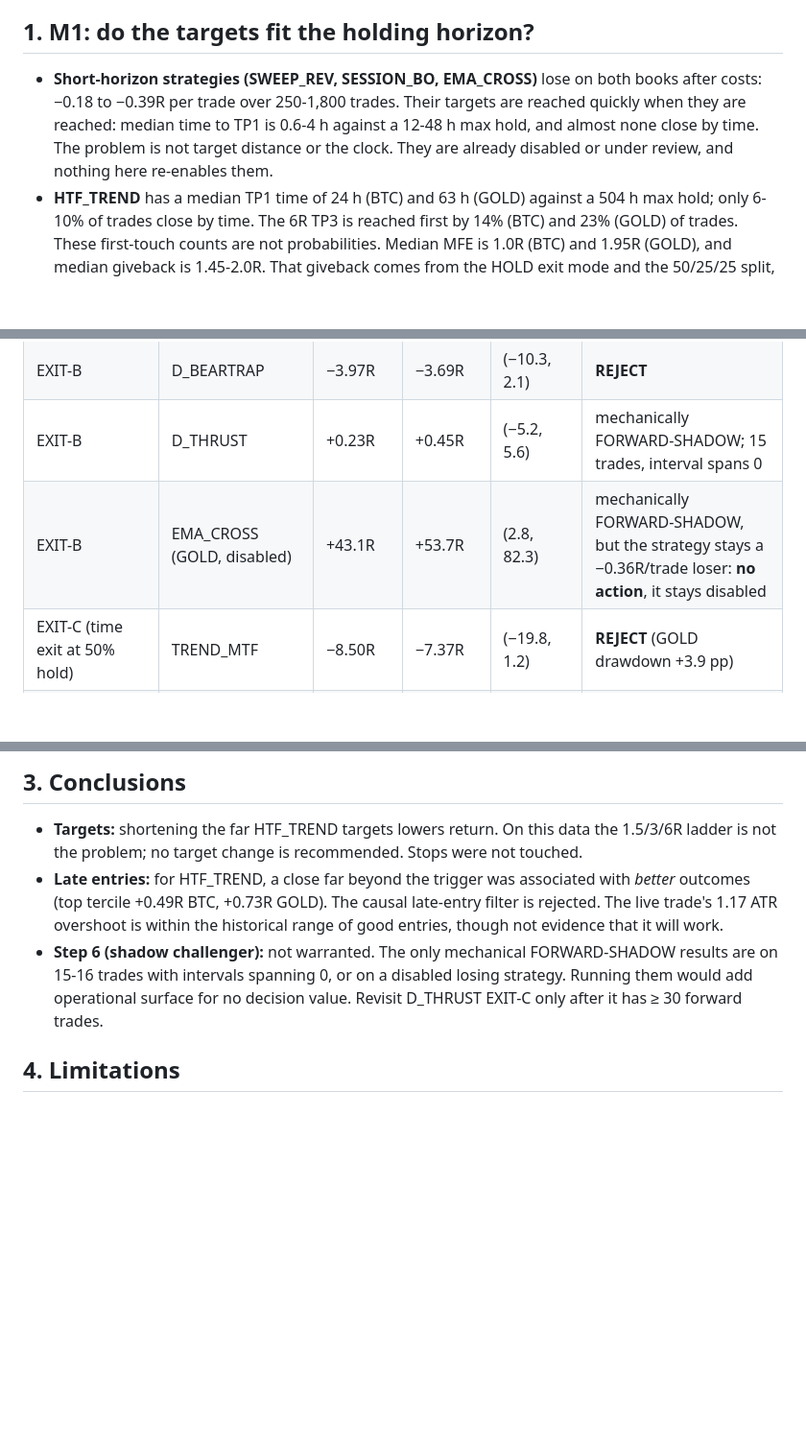
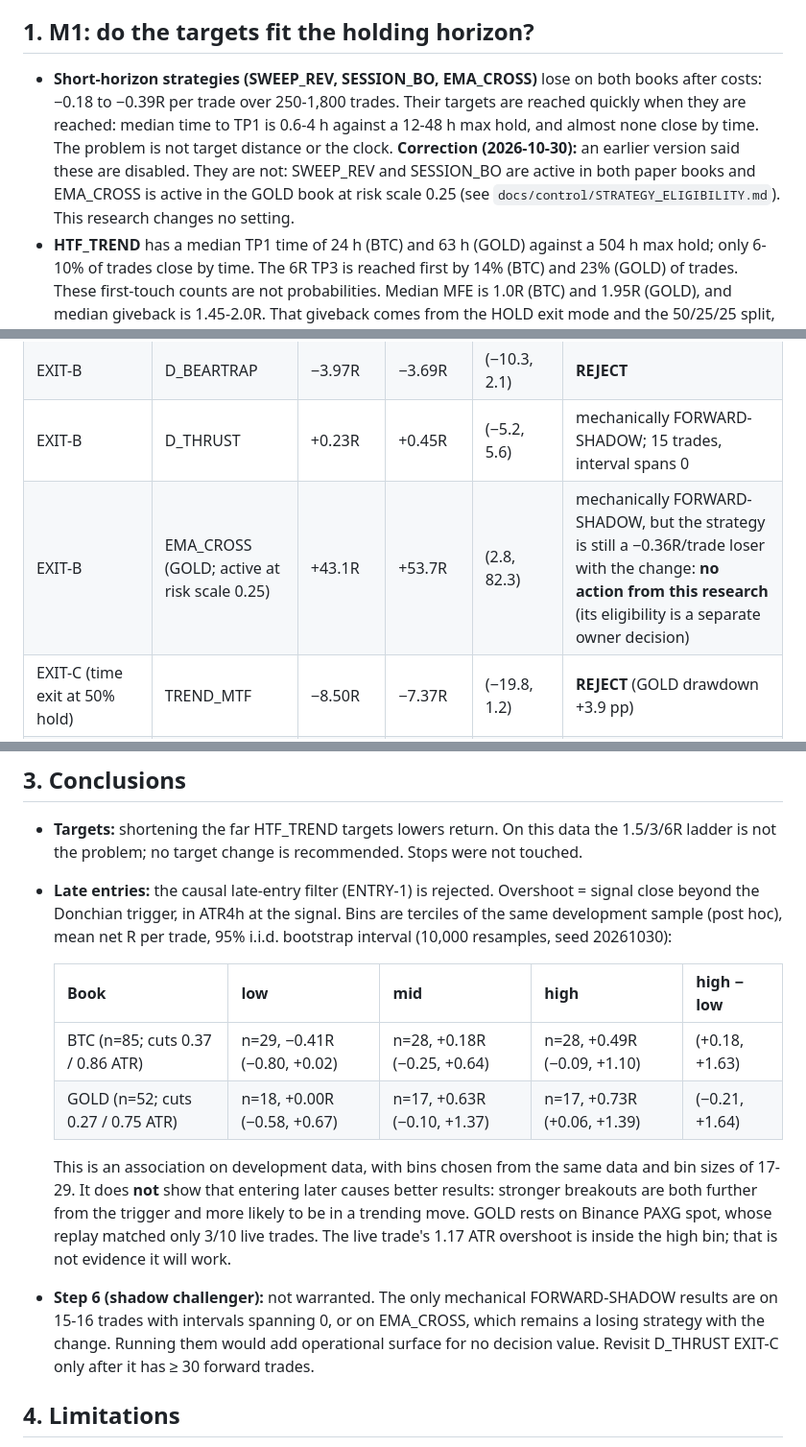
Before and after one commit to Nitheesh0217/deskbot, a Markdown page: research/2026-10-30-entry-exit/RESULTS.md, 3 parts joined by grey strips. Shown at 96% size. Rendered like a GitHub page; blank space fills up the shorter version.

```diff
--- a/research/2026-10-30-entry-exit/RESULTS.md
+++ b/research/2026-10-30-entry-exit/RESULTS.md
@@ -10,7 +10,7 @@ Full tables:
 **Data reuse:** all three years were already used to select the baseline configuration and in the 2026-10-28 study. Nothing here is out-of-sample; every number below is descriptive of development data.
 
 ## 1. M1: do the targets fit the holding horizon?
-- **Short-horizon strategies (SWEEP_REV, SESSION_BO, EMA_CROSS)** lose on both books after costs: −0.18 to −0.39R per trade over 250-1,800 trades. Their targets are reached quickly when they are reached: median time to TP1 is 0.6-4 h against a 12-48 h max hold, and almost none close by time. The problem is not target distance or the clock. They are already disabled or under review, and nothing here re-enables them.
+- **Short-horizon strategies (SWEEP_REV, SESSION_BO, EMA_CROSS)** lose on both books after costs: −0.18 to −0.39R per trade over 250-1,800 trades. Their targets are reached quickly when they are reached: median time to TP1 is 0.6-4 h against a 12-48 h max hold, and almost none close by time. The problem is not target distance or the clock. **Correction (2026-10-30):** an earlier version said these are disabled. They are not: SWEEP_REV and SESSION_BO are active in both paper books and EMA_CROSS is active in the GOLD book at risk scale 0.25 (see `docs/control/STRATEGY_ELIGIBILITY.md`). This research changes no setting.
 - **HTF_TREND** has a median TP1 time of 24 h (BTC) and 63 h (GOLD) against a 504 h max hold; only 6-10% of trades close by time. The 6R TP3 is reached first by 14% (BTC) and 23% (GOLD) of trades. These first-touch counts are not probabilities. Median MFE is 1.0R (BTC) and 1.95R (GOLD), and median giveback is 1.45-2.0R. That giveback comes from the HOLD exit mode and the 50/25/25 split, not from targets that are too far: tightening TP1 (EXIT-B) made it worse.
 - **TREND_MTF**: 28% of BTC trades close at the 24 h limit, which met the frozen EXIT-C trigger.
 - **Ambiguous 5m bars** (stop and target in the same bar, counted stop-first): 0-7 per strategy. The 5m-vs-1m gap does not move these results.
@@ -22,7 +22,7 @@ Full tables:
 | EXIT-B (TP1 ≤ 1.25 ATR) | HTF_TREND | −13.80R | −12.01R | (−25.2, −2.6) | **REJECT** (also BTC drawdown +2.4 pp) |
 | EXIT-B | D_BEARTRAP | −3.97R | −3.69R | (−10.3, 2.1) | **REJECT** |
 | EXIT-B | D_THRUST | +0.23R | +0.45R | (−5.2, 5.6) | mechanically FORWARD-SHADOW; 15 trades, interval spans 0 |
-| EXIT-B | EMA_CROSS (GOLD, disabled) | +43.1R | +53.7R | (2.8, 82.3) | mechanically FORWARD-SHADOW, but the strategy stays a −0.36R/trade loser: **no action**, it stays disabled |
+| EXIT-B | EMA_CROSS (GOLD; active at risk scale 0.25) | +43.1R | +53.7R | (2.8, 82.3) | mechanically FORWARD-SHADOW, but the strategy is still a −0.36R/trade loser with the change: **no action from this research** (its eligibility is a separate owner decision) |
 | EXIT-C (time exit at 50% hold) | TREND_MTF | −8.50R | −7.37R | (−19.8, 1.2) | **REJECT** (GOLD drawdown +3.9 pp) |
 | EXIT-C | D_THRUST | +3.86R | +3.85R | (−1.7, 10.6) | mechanically FORWARD-SHADOW; 16 trades, BTC only, interval spans 0 |
 | ENTRY-1 (reject > 1.0 ATR beyond trigger) | HTF_TREND | −0.55R | −0.03R | (−16.3, 14.9) | **REJECT** |
@@ -32,8 +32,15 @@ Every run passed the identity check: the hook-free copy reproduced `lanes.stepLa
 
 ## 3. Conclusions
 - **Targets:** shortening the far HTF_TREND targets lowers return. On this data the 1.5/3/6R ladder is not the problem; no target change is recommended. Stops were not touched.
-- **Late entries:** for HTF_TREND, a close far beyond the trigger was associated with *better* outcomes (top tercile +0.49R BTC, +0.73R GOLD). The causal late-entry filter is rejected. The live trade's 1.17 ATR overshoot is within the historical range of good entries, though not evidence that it will work.
-- **Step 6 (shadow challenger):** not warranted. The only mechanical FORWARD-SHADOW results are on 15-16 trades with intervals spanning 0, or on a disabled losing strategy. Running them would add operational surface for no decision value. Revisit D_THRUST EXIT-C only after it has ≥ 30 forward trades.
+- **Late entries:** the causal late-entry filter (ENTRY-1) is rejected. Overshoot = signal close beyond the Donchian trigger, in ATR4h at the signal. Bins are terciles of the same development sample (post hoc), mean net R per trade, 95% i.i.d. bootstrap interval (10,000 resamples, seed 20261030):
+
+  | Book | low | mid | high | high − low |
+  |---|---|---|---|---|
+  | BTC (n=85; cuts 0.37 / 0.86 ATR) | n=29, −0.41R (−0.80, +0.02) | n=28, +0.18R (−0.25, +0.64) | n=28, +0.49R (−0.09, +1.10) | (+0.18, +1.63) |
+  | GOLD (n=52; cuts 0.27 / 0.75 ATR) | n=18, +0.00R (−0.58, +0.67) | n=17, +0.63R (−0.10, +1.37) | n=17, +0.73R (+0.06, +1.39) | (−0.21, +1.64) |
+
+  This is an association on development data, with bins chosen from the same data and bin sizes of 17-29. It does **not** show that entering later causes better results: stronger breakouts are both further from the trigger and more likely to be in a trending move. GOLD rests on Binance PAXG spot, whose replay matched only 3/10 live trades. The live trade's 1.17 ATR overshoot is inside the high bin; that is not evidence it will work.
+- **Step 6 (shadow challenger):** not warranted. The only mechanical FORWARD-SHADOW results are on 15-16 trades with intervals spanning 0, or on EMA_CROSS, which remains a losing strategy with the change. Running them would add operational surface for no decision value. Revisit D_THRUST EXIT-C only after it has ≥ 30 forward trades.
 
 ## 4. Limitations
 - The development-data reuse described above.
```
Also changed, not shown: docs/control/STRATEGY_ELIGIBILITY.md (added, +65 -0 lines), research/2026-10-30-entry-exit/RISK_RECONCILIATION.md (added, +53 -0 lines).
